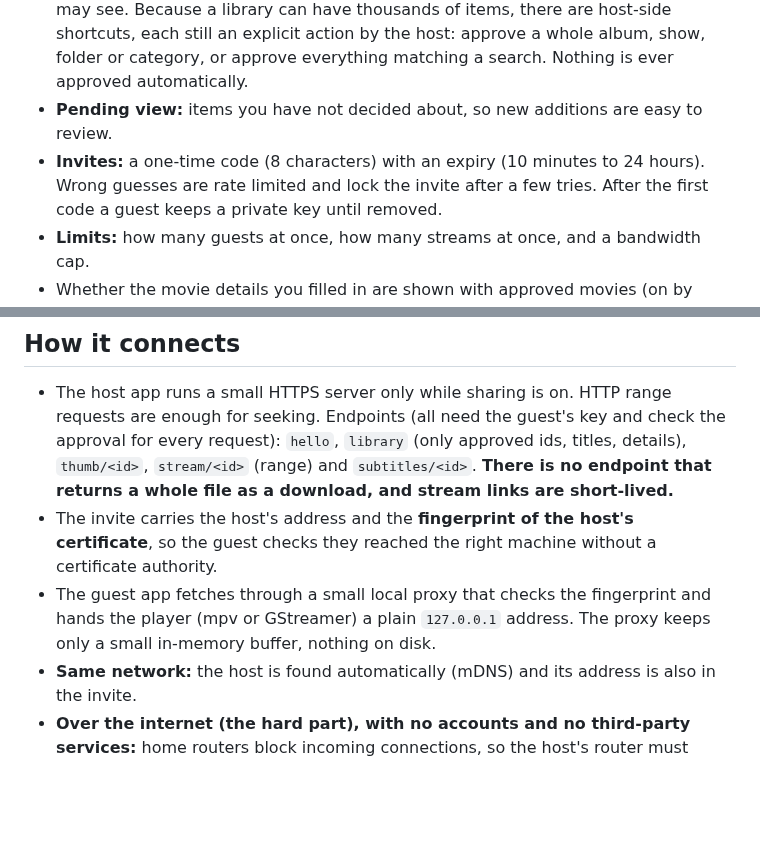
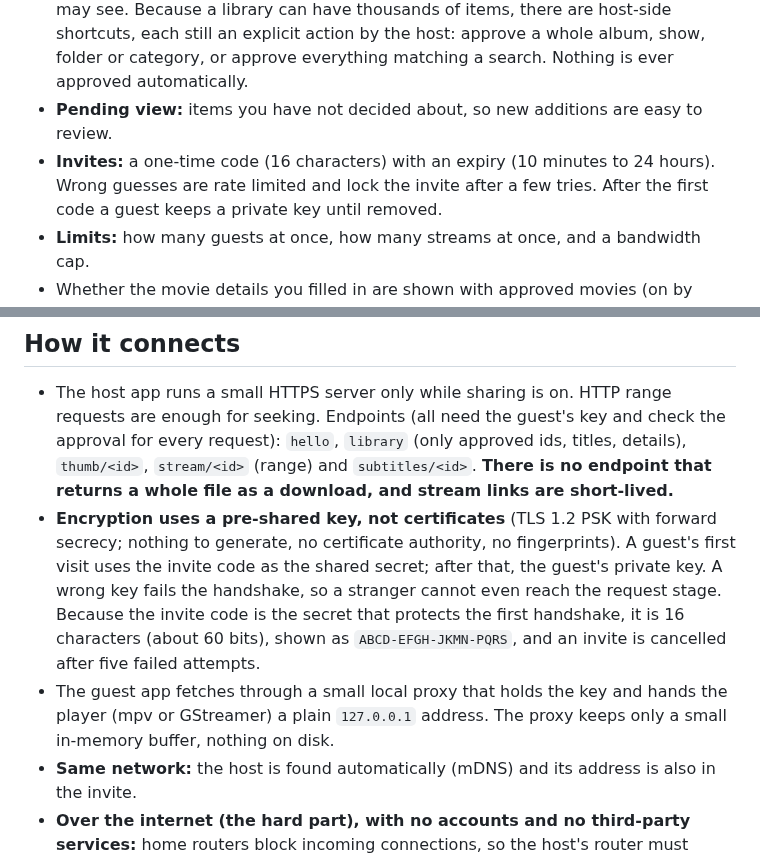
Before and after one commit to theStyleWithin/Hop-tunes, a Markdown page: docs/design-sharing.md, 2 parts joined by grey strips. Drawn GitHub-style; blank space fills up the shorter version.

Commit message:
Sharing design: pre-shared-key encryption instead of certificates
Co-Authored-By: Claude Sonnet 5.5 <noreply@anthropic.com>
Claude-Session: https://claude.ai/code/session_01GMd3b341njb6ygsaHfSCKD

```diff
--- a/docs/design-sharing.md
+++ b/docs/design-sharing.md
@@ -38,7 +38,7 @@ rules (pictures and ebooks are stream-to-view: shown, never saved).
   items, there are host-side shortcuts, each still an explicit action by the host: approve a whole album, show,
   folder or category, or approve everything matching a search. Nothing is ever approved automatically.
 - **Pending view:** items you have not decided about, so new additions are easy to review.
-- **Invites:** a one-time code (8 characters) with an expiry (10 minutes to 24 hours). Wrong guesses are rate
+- **Invites:** a one-time code (16 characters) with an expiry (10 minutes to 24 hours). Wrong guesses are rate
   limited and lock the invite after a few tries. After the first code a guest keeps a private key until removed.
 - **Limits:** how many guests at once, how many streams at once, and a bandwidth cap.
 - Whether the movie details you filled in are shown with approved movies (on by default, optional).
@@ -59,10 +59,13 @@ upload speed for every guest. Not in the first version.
   Endpoints (all need the guest's key and check the approval for every request): `hello`, `library` (only
   approved ids, titles, details), `thumb/<id>`, `stream/<id>` (range) and `subtitles/<id>`. **There is no endpoint
   that returns a whole file as a download, and stream links are short-lived.**
-- The invite carries the host's address and the **fingerprint of the host's certificate**, so the guest checks they
-  reached the right machine without a certificate authority.
-- The guest app fetches through a small local proxy that checks the fingerprint and hands the player (mpv or
-  GStreamer) a plain `127.0.0.1` address. The proxy keeps only a small in-memory buffer, nothing on disk.
+- **Encryption uses a pre-shared key, not certificates** (TLS 1.2 PSK with forward secrecy; nothing to generate, no
+  certificate authority, no fingerprints). A guest's first visit uses the invite code as the shared secret; after that,
+  the guest's private key. A wrong key fails the handshake, so a stranger cannot even reach the request stage.
+  Because the invite code is the secret that protects the first handshake, it is 16 characters (about 60 bits), shown
+  as `ABCD-EFGH-JKMN-PQRS`, and an invite is cancelled after five failed attempts.
+- The guest app fetches through a small local proxy that holds the key and hands the player (mpv or GStreamer) a
+  plain `127.0.0.1` address. The proxy keeps only a small in-memory buffer, nothing on disk.
 - **Same network:** the host is found automatically (mDNS) and its address is also in the invite.
 - **Over the internet (the hard part), with no accounts and no third-party services:** home routers block incoming
   connections, so the host's router must forward one port to the host's computer. To make that less painful:
```
